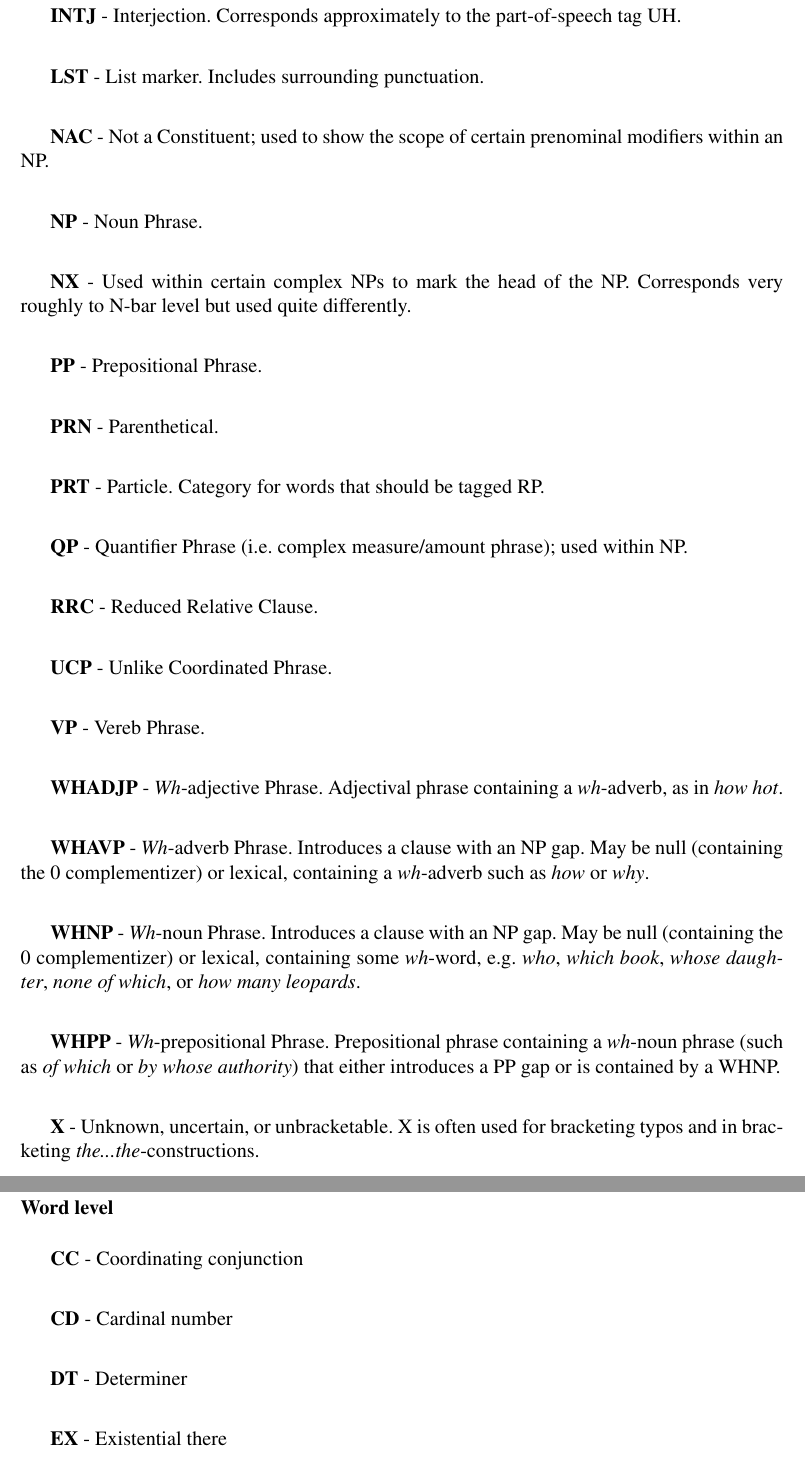
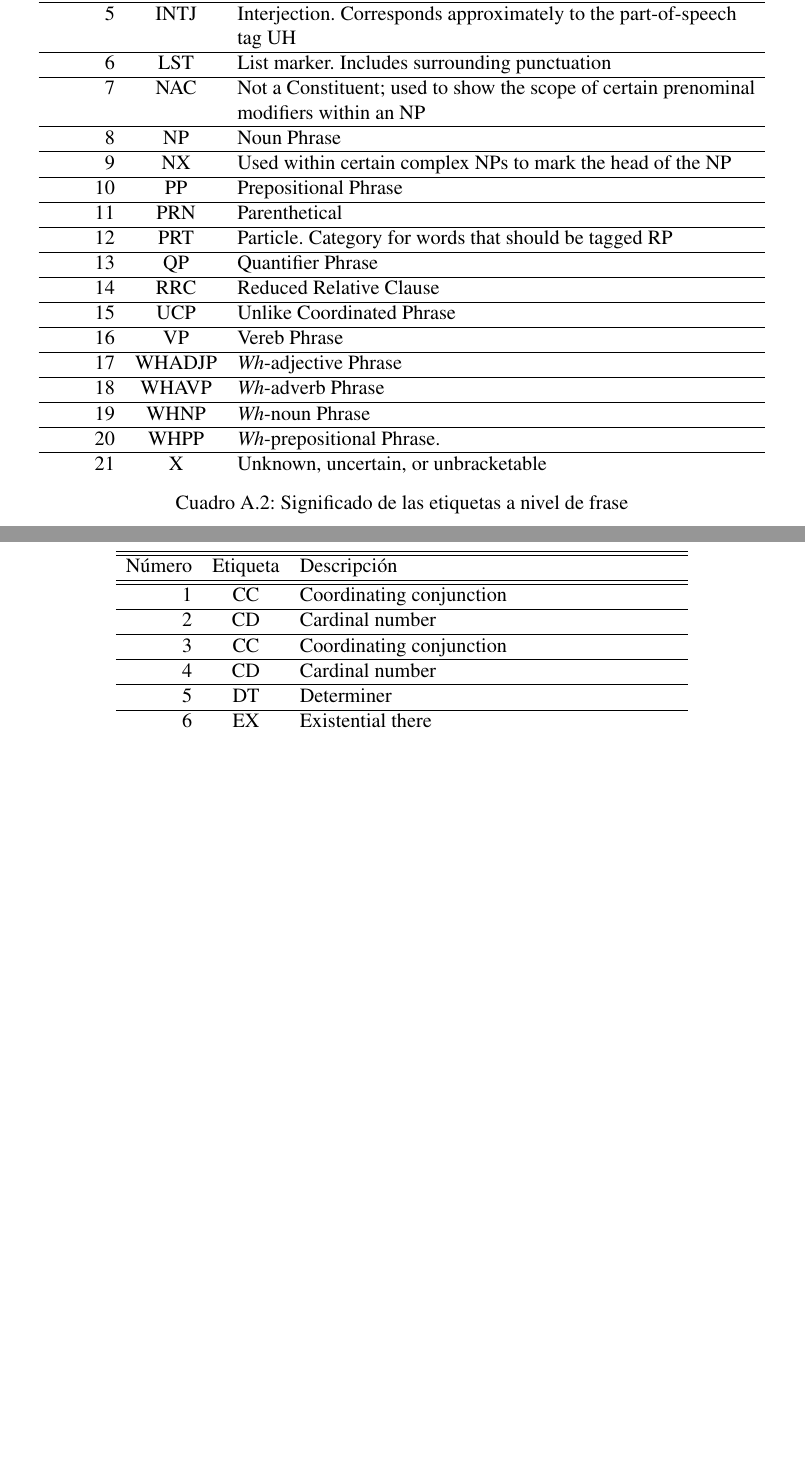
Before and after one commit to nbarrientos/miex, a LaTeX book (doc/pfc/miex.tex, which reads doc/pfc/anexos/penntags.tex): two parts of pages 46 and 47 of 56, joined at a grey line, cut so that both start at the same text, the shorter picture padded with empty space. Compiled offline with pdfLaTeX; the source files are stored in an older character set and shown here as Unicode.

Commit message:
[doc]
git-svn-id: https://miex.svn.sourceforge.net/svnroot/miex/trunk@167 a2f631d4-a627-0410-a9f9-a0524f6e3c5b

```diff
--- a/doc/pfc/anexos/penntags.tex
+++ b/doc/pfc/anexos/penntags.tex
@@ -7,2 +29,5 @@ etiquetas.
+\end{center}
+\end{table}
 
-\subsubsection*{Clause Level}
+\begin{table}[h]
+\begin{center}
@@ -8,0 +44,39 @@ etiquetas.
+4 & FRAG & Fragment\\
+\hline
+5 & INTJ & Interjection. Corresponds approximately to the part-of-speech\\
+  &      & tag UH\\
+\hline
+6 & LST & List marker. Includes surrounding punctuation\\
+\hline
+7 & NAC & Not a Constituent; used to show the scope of certain prenominal\\
+  &     & modifiers within an NP\\
+\hline
+8 & NP & Noun Phrase\\
+\hline
+9 & NX & Used within certain complex NPs to mark the head of the NP\\
+\hline
+10 & PP & Prepositional Phrase\\
+\hline
+11 & PRN & Parenthetical\\
+\hline
+12 & PRT & Particle. Category for words that should be tagged RP\\
+\hline
+13 & QP & Quantifier Phrase\\
+\hline
+14 & RRC & Reduced Relative Clause\\
+\hline
+15 & UCP & Unlike Coordinated Phrase\\
+\hline
+16 & VP & Vereb Phrase\\
+\hline
+17 & WHADJP & \textit{Wh}-adjective Phrase\\
+\hline
+18 & WHAVP & \textit{Wh}-adverb Phrase\\
+\hline
+19 & WHNP & \textit{Wh}-noun Phrase\\
+\hline
+20 & WHPP & \textit{Wh}-prepositional Phrase.\\
+\hline
+21 & X & Unknown, uncertain, or unbracketable\\
+\end{tabular}
+\caption{Significado de las etiquetas a nivel de frase}
@@ -51,87 +85,0 @@ bracketed as SBAR, not SBARQ.\\
-\textbf{INTJ} - Interjection.  Corresponds approximately to the part-of-speech tag UH.\\
-
-
-
-\textbf{LST} - List marker.  Includes surrounding punctuation.\\
-
-
-
-\textbf{NAC} - Not a Constituent; used to show the scope of certain prenominal modifiers within an NP.\\
-
-
-
-\textbf{NP} - Noun Phrase. \\
-
-
-
-\textbf{NX} - Used within certain complex NPs to mark the head of the NP.  Corresponds very roughly to N-bar level but used
-quite differently.\\
-
-
-
-\textbf{PP} - Prepositional Phrase.\\
-
-
-
-\textbf{PRN} - Parenthetical. \\
-
-
-
-\textbf{PRT} - Particle.  Category for words that should be tagged RP. \\
-
-
-
-\textbf{QP} - Quantifier Phrase (i.e. complex measure/amount phrase); used within NP.\\
-
-
-
-\textbf{RRC} - Reduced Relative Clause. \\
-
-
-
-\textbf{UCP} - Unlike Coordinated Phrase. \\
-
-
-
-\textbf{VP} - Vereb Phrase. \\
-
-
-
-\textbf{WHADJP} - \textit{Wh}-adjective Phrase.  Adjectival phrase containing a \textit{wh}-adverb, as in \textit{how hot}.\\
-
-
-
-\textbf{WHAVP} - \textit{Wh}-adverb Phrase.  Introduces a clause with an NP gap.  May be null (containing the 0 complementizer)
-or lexical, containing a \textit{wh}-adverb such as \textit{how} or \textit{why}.\\
-
-
-
-\textbf{WHNP} - \textit{Wh}-noun Phrase.  Introduces a clause with an NP gap.  May be null (containing the 0 complementizer) or
-lexical, containing some \textit{wh}-word, e.g. \textit{who}, \textit{which book}, \textit{whose daughter}, \textit{none of which},
-or \textit{how many leopards}.\\
-
-
-
-\textbf{WHPP} - \textit{Wh}-prepositional Phrase.  Prepositional phrase containing a \textit{wh}-noun phrase (such as
-\textit{of which} or \textit{by whose authority}) that either introduces a PP gap or is contained by a WHNP.\\
-
-
-
-\textbf{X} - Unknown, uncertain, or unbracketable.  X is often used for bracketing typos and in bracketing
-\textit{the...the}-constructions.\\
-
-
-
-\subsubsection*{Word level}
-
-
-\textbf{CC}   - Coordinating conjunction\\
-
-
-\textbf{CD}   - Cardinal number\\
-
-
-\textbf{DT}   - Determiner\\
-
-
-\textbf{EX}   - Existential there\\
@@ -191 +85,0 @@ or \textit{how many leopards}.\\
-\textbf{RBS}  - Adverb, superlative\\
@@ -233,0 +88,16 @@ or \textit{how many leopards}.\\
+\begin{tabular}{rcl}
+\hline \hline
+Número & Etiqueta & Descripción\\
+\hline \hline
+1 & CC & Coordinating conjunction\\
+\hline
+2 & CD & Cardinal number\\
+\hline
+3 & CC & Coordinating conjunction\\
+\hline
+4 & CD & Cardinal number\\
+\hline
+5 & DT & Determiner\\
+\hline
+6 & EX & Existential there\\
+\hline
```
Also changed, not shown: doc/pfc/anexos/penntags.tex (245 more changed lines).
